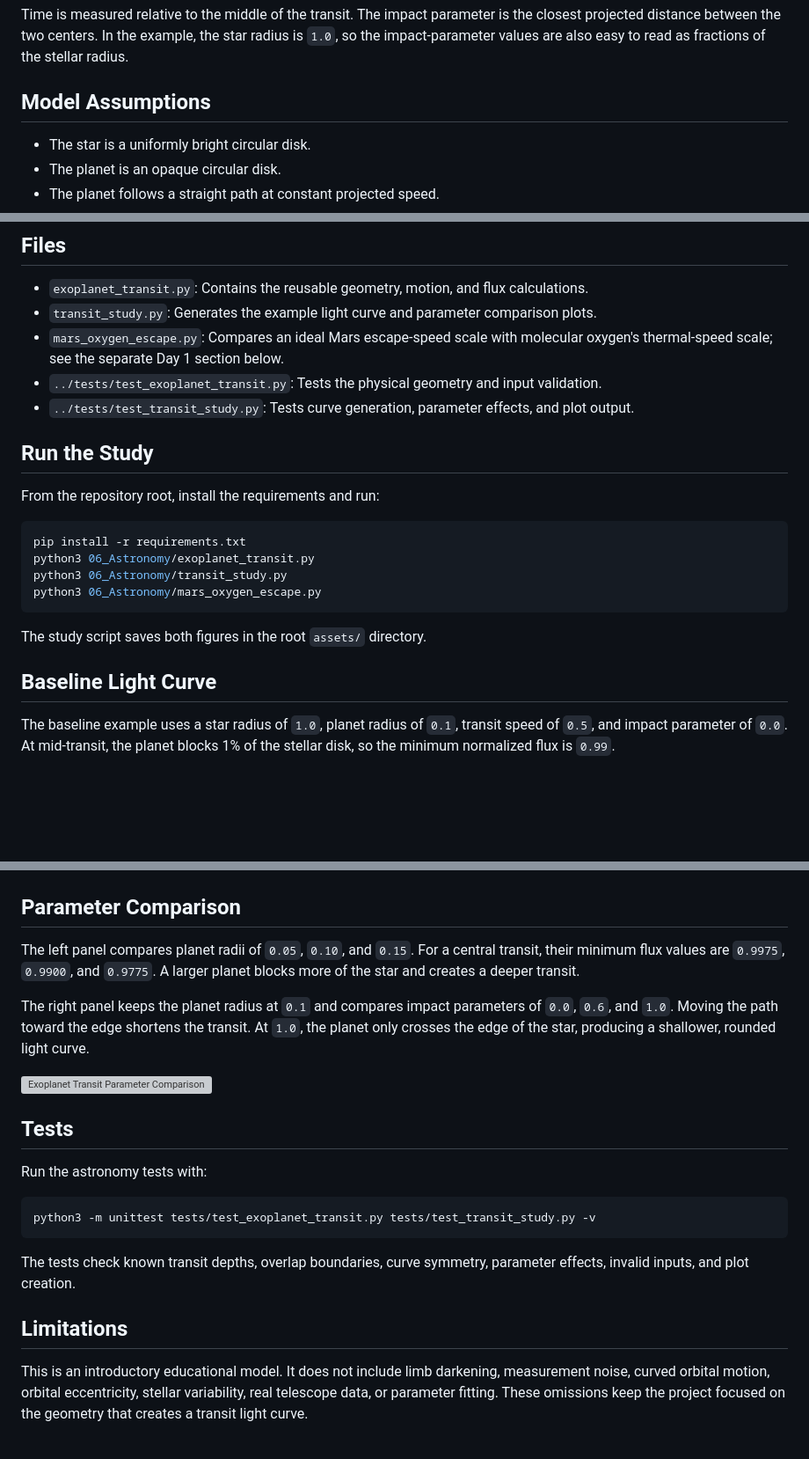
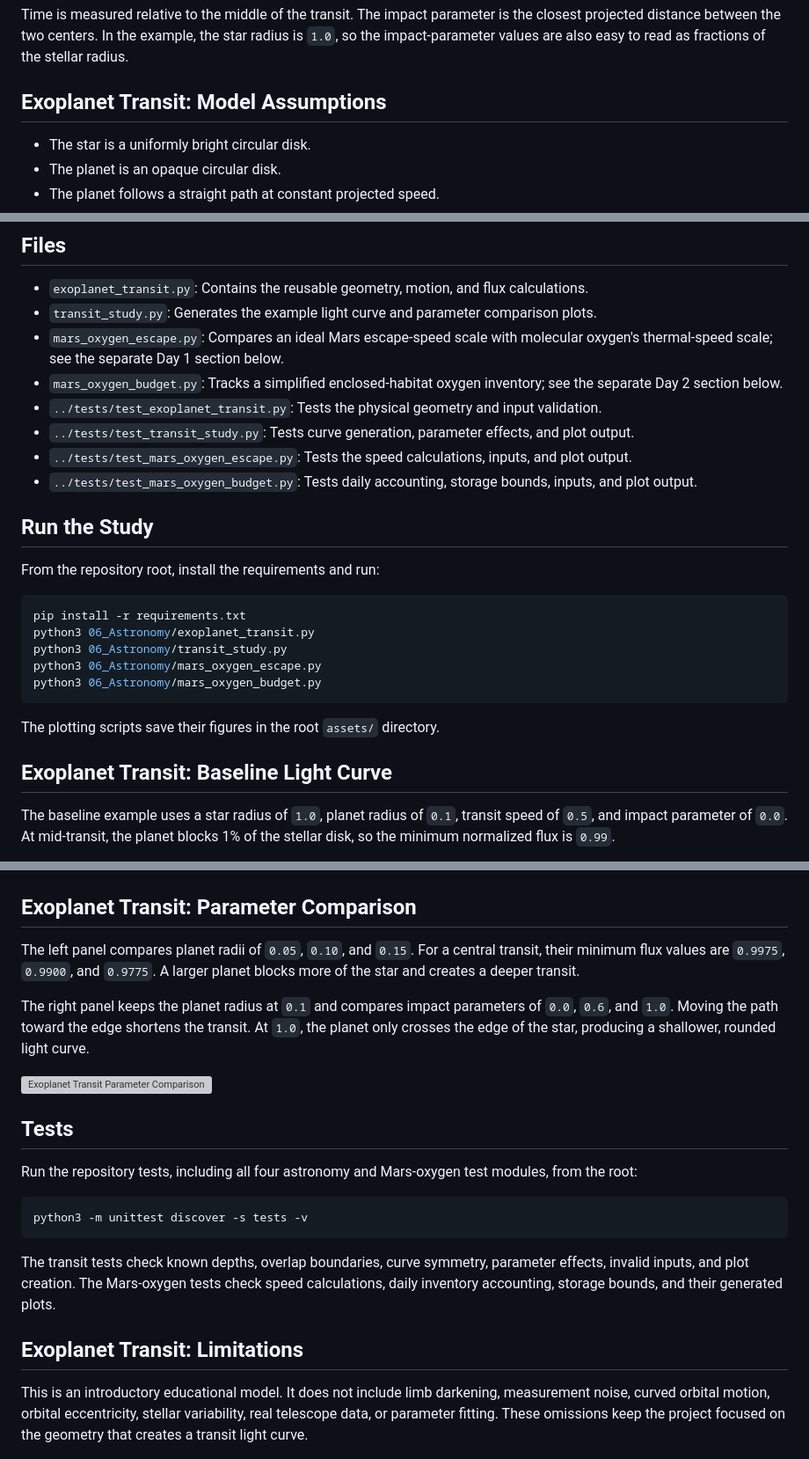
Before and after one commit to Wing-creat/python-start, a Markdown page: 06_Astronomy/README.md, 3 parts joined by grey strips. Shown at 88% size. Rendered like a GitHub page; blank space fills up the shorter version; grey boxes are pictures that could not be loaded.

````diff
--- a/06_Astronomy/README.md
+++ b/06_Astronomy/README.md
@@ -39,7 +41,7 @@ is the closest projected distance between the two centers. In the example,
 the star radius is `1.0`, so the impact-parameter values are also easy to read
 as fractions of the stellar radius.
 
-## Model Assumptions
+## Exoplanet Transit: Model Assumptions
 
 - The star is a uniformly bright circular disk.
 - The planet is an opaque circular disk.
@@ -55,10 +57,16 @@ as fractions of the stellar radius.
   comparison plots.
 - `mars_oxygen_escape.py`: Compares an ideal Mars escape-speed scale with
   molecular oxygen's thermal-speed scale; see the separate Day 1 section below.
+- `mars_oxygen_budget.py`: Tracks a simplified enclosed-habitat oxygen inventory;
+  see the separate Day 2 section below.
 - `../tests/test_exoplanet_transit.py`: Tests the physical geometry and input
   validation.
 - `../tests/test_transit_study.py`: Tests curve generation, parameter effects,
   and plot output.
+- `../tests/test_mars_oxygen_escape.py`: Tests the speed calculations, inputs,
+  and plot output.
+- `../tests/test_mars_oxygen_budget.py`: Tests daily accounting, storage bounds,
+  inputs, and plot output.
 
 ## Run the Study
 
@@ -69,11 +77,12 @@ pip install -r requirements.txt
 python3 06_Astronomy/exoplanet_transit.py
 python3 06_Astronomy/transit_study.py
 python3 06_Astronomy/mars_oxygen_escape.py
+python3 06_Astronomy/mars_oxygen_budget.py
 ```
 
-The study script saves both figures in the root `assets/` directory.
+The plotting scripts save their figures in the root `assets/` directory.
 
-## Baseline Light Curve
+## Exoplanet Transit: Baseline Light Curve
 
 The baseline example uses a star radius of `1.0`, planet radius of `0.1`,
 transit speed of `0.5`, and impact parameter of `0.0`. At mid-transit, the
@@ -86,7 +95,7 @@ partial circle overlap.
 
 ![Synthetic Exoplanet Transit](../assets/exoplanet_transit_light_curve.png)
 
-## Parameter Comparison
+## Exoplanet Transit: Parameter Comparison
 
 The left panel compares planet radii of `0.05`, `0.10`, and `0.15`. For a
 central transit, their minimum flux values are `0.9975`, `0.9900`, and
@@ -101,16 +110,19 @@ shallower, rounded light curve.
 
 ## Tests
 
-Run the astronomy tests with:
+Run the repository tests, including all four astronomy and Mars-oxygen test
+modules, from the root:
 
 ```bash
-python3 -m unittest tests/test_exoplanet_transit.py tests/test_transit_study.py -v
+python3 -m unittest discover -s tests -v
 ```
 
-The tests check known transit depths, overlap boundaries, curve symmetry,
-parameter effects, invalid inputs, and plot creation.
+The transit tests check known depths, overlap boundaries, curve symmetry,
+parameter effects, invalid inputs, and plot creation. The Mars-oxygen tests
+check speed calculations, daily inventory accounting, storage bounds, and
+their generated plots.
 
-## Limitations
+## Exoplanet Transit: Limitations
 
 This is an introductory educational model. It does not include limb darkening,
 measurement noise, curved orbital motion, orbital eccentricity, stellar
````
Also changed, not shown: other parts of 06_Astronomy/README.md (+46 -6 lines), 05_Optics/README.md (+5 -2 lines), README.md (+22 -3 lines), assets/mars_oxygen_budget.png (added), 2 other files.
